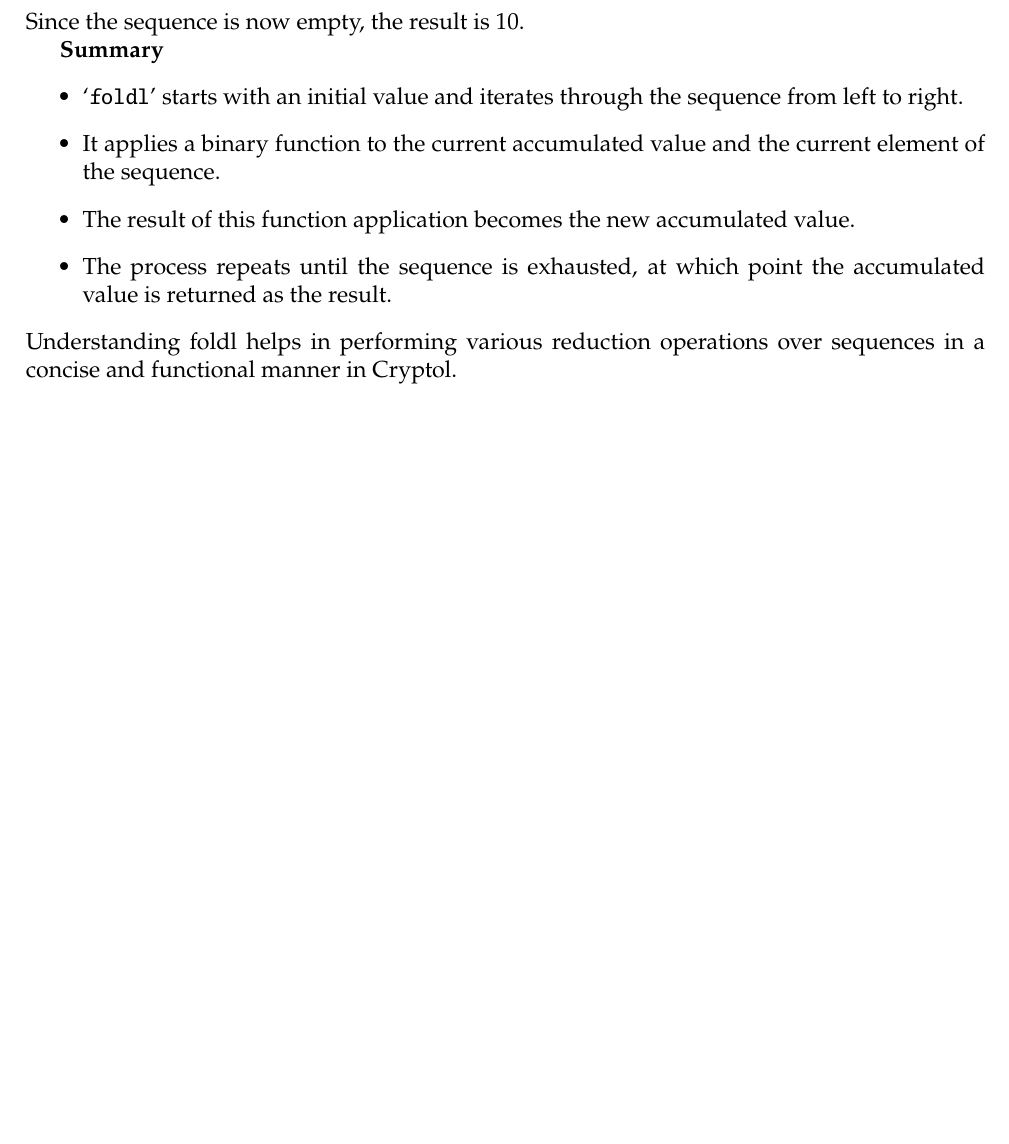
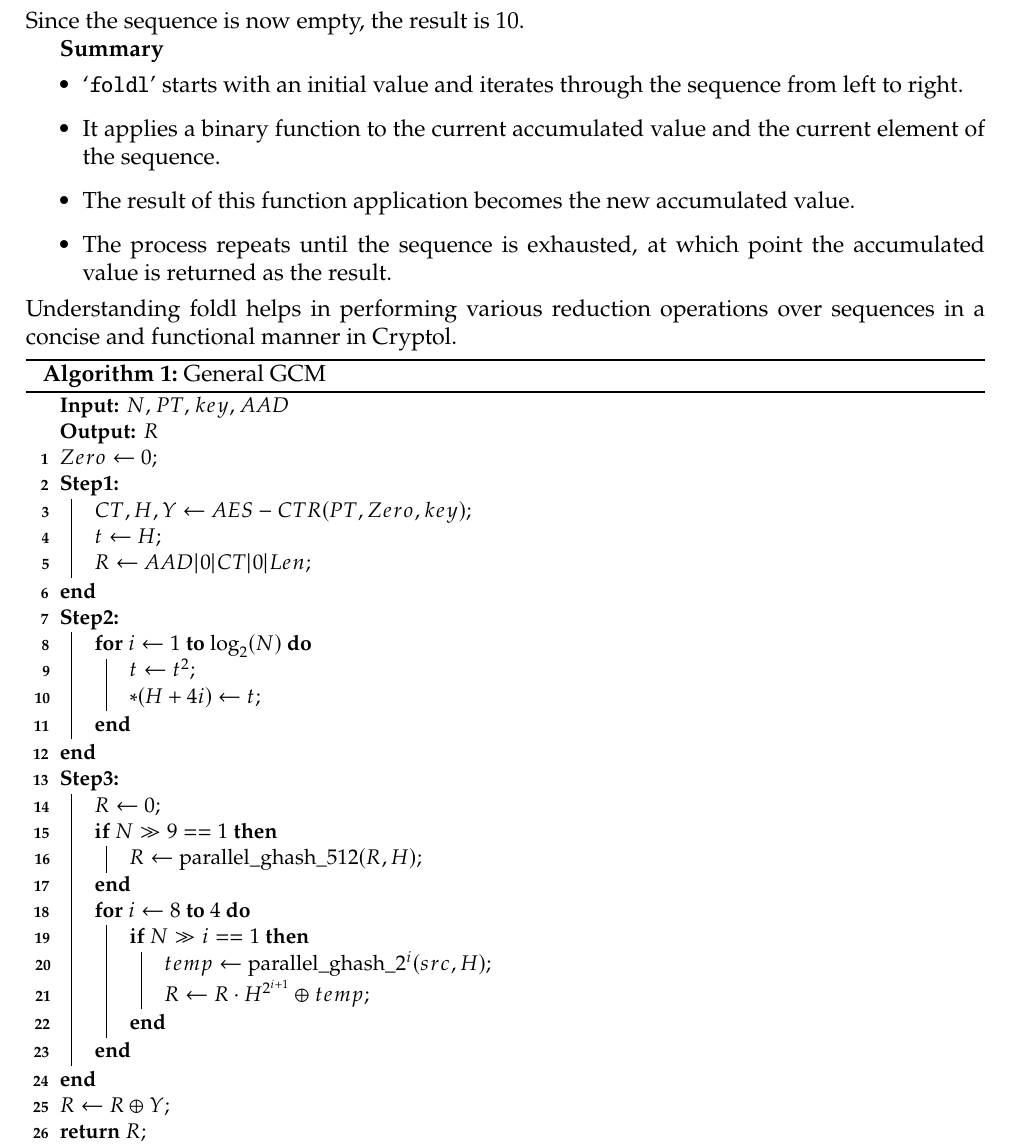
Before and after one commit to Hacker-Code-J/Cryptol-CraftCodeLab, a LaTeX thesis (doc/Cryptol_DevNote_Main.tex, which reads doc/chapters/cryptol-research.tex): part of page 14 of 15, cut so that both start at the same text, the shorter picture padded with empty space. Compiled offline with pdfLaTeX.

Commit message:
Laptop240807v1

```diff
--- a/doc/chapters/cryptol-research.tex
+++ b/doc/chapters/cryptol-research.tex
@@ -59,3 +59,39 @@ Since the sequence is now empty, the result is 10.
 	\item The process repeats until the sequence is exhausted, at which point the accumulated value is returned as the result.
 \end{itemize}
 Understanding foldl helps in performing various reduction operations over sequences in a concise and functional manner in Cryptol.
+
+\begin{algorithm}[H]
+	\small
+	\caption{General GCM}\label{alg:general_ghash}
+	\KwIn{$N$, $PT$, $key$, $AAD$}
+	\KwOut{$R$}
+	$Zero \gets 0$\;
+%	\textbf{Step 1:}\;
+	\StepOne{}{
+	$CT, H, Y \gets AES-CTR(PT, Zero, key)$\;
+	$t \gets H$\;
+	$R \gets AAD|0|CT|0|Len$\;
+	}
+%	\textbf{Step 2:}\;
+
+	\StepTwo{}{
+	\For{$i \gets 1$ \KwTo $\log_2(N)$}{
+		$t \gets t^2$\;
+		$*(H+4i) \gets t$\;
+	}}
+%	\textbf{Step 3:}\;
+
+	\StepThr{}{
+	$R \gets 0$\;
+	\If{$N \gg 9 == 1$}{
+		$R \gets \text{parallel\_ghash\_512}(R, H)$\;
+	}
+	\For{$i \gets 8$ \KwTo $4$}{
+		\If{$N \gg i == 1$}{
+			$temp \gets \text{parallel\_ghash\_}{2^i}(src, H)$\;
+			$R \gets R \cdot H^{2^{i+1}} \oplus temp$\;
+		}
+	}}
+	$R \gets R \oplus Y$\;
+	\Return $R$\;
+\end{algorithm}
```
Also changed, not shown: doc/Cryptol_DevNote_Main.tex (+0 -1 lines), doc/settings.tex (+12 -5 lines), doc/Cryptol_DevNote_Main.pdf, 5 other files.
